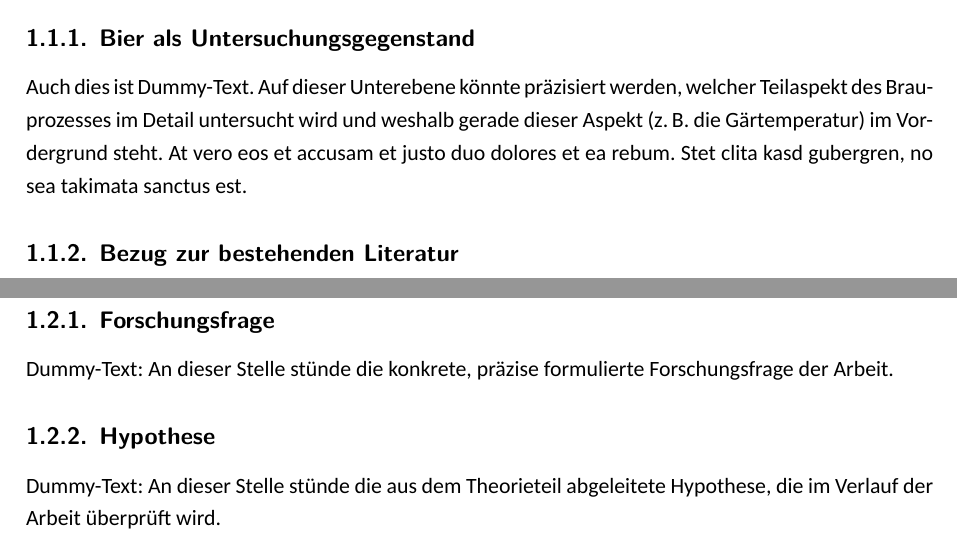
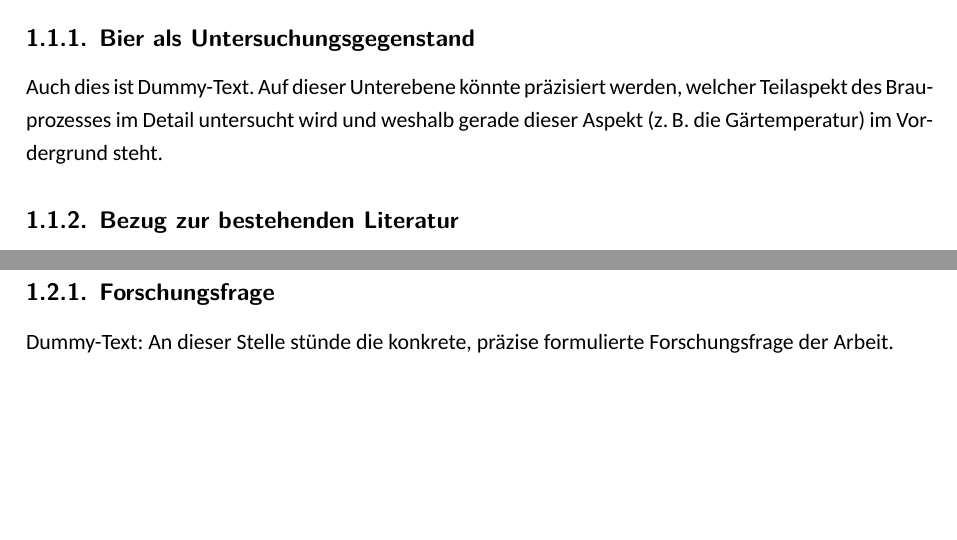
Before and after one commit to koenig-hub/probearbeit-bier, a LaTeX thesis (main.tex, which reads kapitel/02-einleitung.tex): two parts of pages 5 and 6 of 14, joined at a grey line, cut so that both start at the same text, the shorter picture padded with empty space. Compiled offline with XeLaTeX.

Commit message:
Im Kapitel Einleitung ein Unterkapitel gelöscht.

```diff
--- a/kapitel/02-einleitung.tex
+++ b/kapitel/02-einleitung.tex
@@ -62,8 +62,7 @@ sed diam voluptua.
 Auch dies ist Dummy-Text. Auf dieser Unterebene könnte präzisiert
 werden, welcher Teilaspekt des Brauprozesses im Detail untersucht wird
 und weshalb gerade dieser Aspekt (z.\,B. die Gärtemperatur) im
-Vordergrund steht. At vero eos et accusam et justo duo dolores et ea
-rebum. Stet clita kasd gubergren, no sea takimata sanctus est.
+Vordergrund steht.
 
 \subsection{Bezug zur bestehenden Literatur}
 \label{subsec:literaturbezug}
@@ -85,9 +84,3 @@ im weiteren Verlauf beantwortet wird.
 
 Dummy-Text: An dieser Stelle stünde die konkrete, präzise formulierte
 Forschungsfrage der Arbeit.
-
-\subsection{Hypothese}
-\label{subsec:hypothese}
-
-Dummy-Text: An dieser Stelle stünde die aus dem Theorieteil
-abgeleitete Hypothese, die im Verlauf der Arbeit überprüft wird.
```
